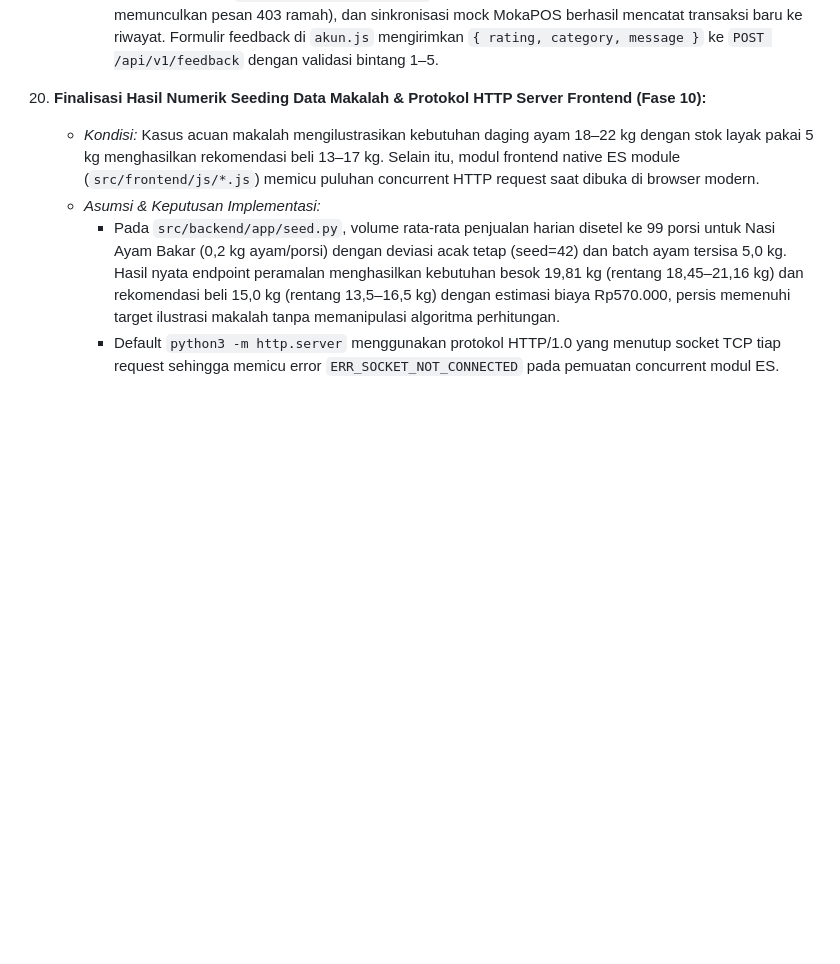
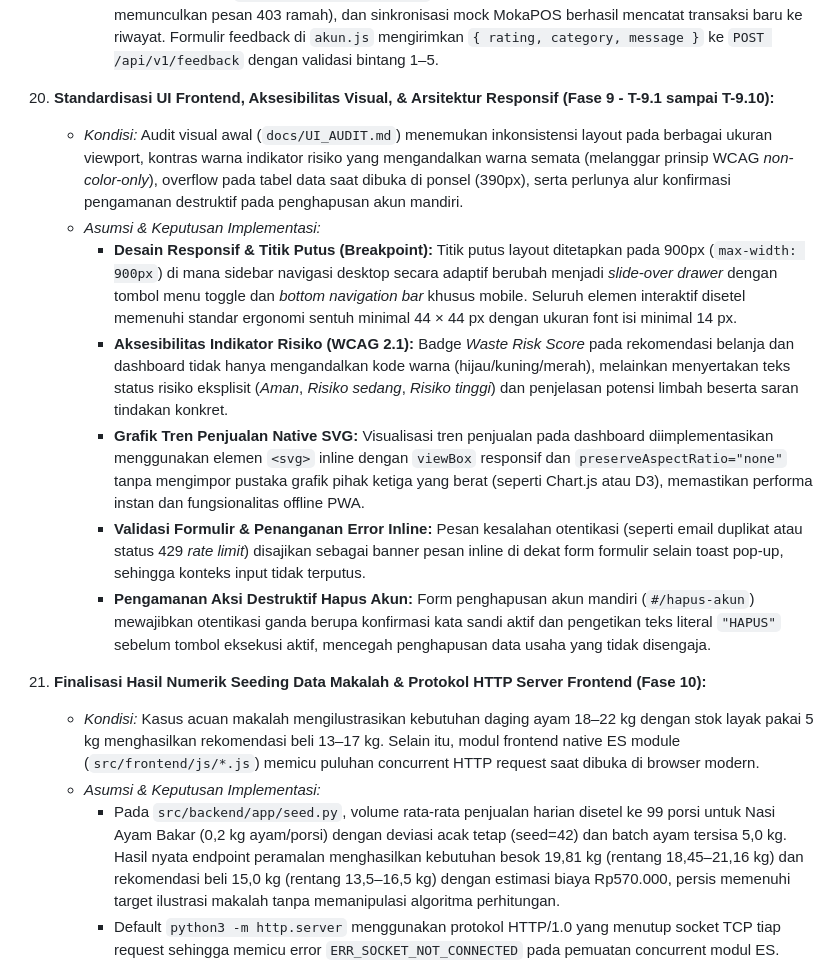
Before and after one commit to adidtiya/StockWise, a Markdown page: docs/TASK_BREAKDOWN.md, the part around one of its changes. GitHub-like rendering; blank space fills up the shorter version.

```diff
--- a/docs/TASK_BREAKDOWN.md
+++ b/docs/TASK_BREAKDOWN.md
@@ -1095,7 +1095,15 @@ Berikut adalah daftar temuan teknis serta parameter bisnis yang belum ditetapkan
       - `src/frontend/js/pages/penjualan.js`, `import.js`, `riwayat.js`: Input manual mengirim payload `{ date, items: [{ product_id, qty }], source: 'manual' }`. Halaman import mengunduh blob Excel dari `GET /api/v1/sales/template` dan mengunggah FormData ke `POST /api/v1/sales/import-excel` dengan feedback baris sukses atau validasi error yang presisi. Halaman riwayat mendukung filter tanggal & sumber transaksi serta penghapusan baris via `DELETE /api/v1/sales/{id}`.
       - `src/frontend/js/pages/forecast.js`, `rekomendasi.js`, `evaluasi.js`, `dashboard.js`: Menampilkan rentang `need_lo`–`need_hi` dan level Waste Risk Score langsung dari backend tanpa menghitung ulang. Penanganan exception riwayat kurang di-render sebagai kartu komponen `emptyState`. Parsing `trained_at` di `evaluasi.js` dibuat tangguh terhadap format ISO timezone offset. Dashboard menampilkan grafik SVG tren penjualan dari riwayat transaksi dan kartu kapasitas porsi dari respons `/dashboard`.
       - `src/frontend/js/pages/langganan.js`, `akun.js`: Paket Freemium dan Pro disajikan jelas dengan penanda eksplisit `payment_simulation: true`. Integrasi mock dibatasi hanya untuk Pro (Freemium memunculkan pesan 403 ramah), dan sinkronisasi mock MokaPOS berhasil mencatat transaksi baru ke riwayat. Formulir feedback di `akun.js` mengirimkan `{ rating, category, message }` ke `POST /api/v1/feedback` dengan validasi bintang 1–5.
-20. **Finalisasi Hasil Numerik Seeding Data Makalah & Protokol HTTP Server Frontend (Fase 10):**
+20. **Standardisasi UI Frontend, Aksesibilitas Visual, & Arsitektur Responsif (Fase 9 - T-9.1 sampai T-9.10):**
+    * *Kondisi:* Audit visual awal (`docs/UI_AUDIT.md`) menemukan inkonsistensi layout pada berbagai ukuran viewport, kontras warna indikator risiko yang mengandalkan warna semata (melanggar prinsip WCAG *non-color-only*), overflow pada tabel data saat dibuka di ponsel (390px), serta perlunya alur konfirmasi pengamanan destruktif pada penghapusan akun mandiri.
+    * *Asumsi & Keputusan Implementasi:*
+      - **Desain Responsif & Titik Putus (Breakpoint):** Titik putus layout ditetapkan pada 900px (`max-width: 900px`) di mana sidebar navigasi desktop secara adaptif berubah menjadi *slide-over drawer* dengan tombol menu toggle dan *bottom navigation bar* khusus mobile. Seluruh elemen interaktif disetel memenuhi standar ergonomi sentuh minimal 44 × 44 px dengan ukuran font isi minimal 14 px.
+      - **Aksesibilitas Indikator Risiko (WCAG 2.1):** Badge *Waste Risk Score* pada rekomendasi belanja dan dashboard tidak hanya mengandalkan kode warna (hijau/kuning/merah), melainkan menyertakan teks status risiko eksplisit (*Aman*, *Risiko sedang*, *Risiko tinggi*) dan penjelasan potensi limbah beserta saran tindakan konkret.
+      - **Grafik Tren Penjualan Native SVG:** Visualisasi tren penjualan pada dashboard diimplementasikan menggunakan elemen `<svg>` inline dengan `viewBox` responsif dan `preserveAspectRatio="none"` tanpa mengimpor pustaka grafik pihak ketiga yang berat (seperti Chart.js atau D3), memastikan performa instan dan fungsionalitas offline PWA.
+      - **Validasi Formulir & Penanganan Error Inline:** Pesan kesalahan otentikasi (seperti email duplikat atau status 429 *rate limit*) disajikan sebagai banner pesan inline di dekat form formulir selain toast pop-up, sehingga konteks input tidak terputus.
+      - **Pengamanan Aksi Destruktif Hapus Akun:** Form penghapusan akun mandiri (`#/hapus-akun`) mewajibkan otentikasi ganda berupa konfirmasi kata sandi aktif dan pengetikan teks literal `"HAPUS"` sebelum tombol eksekusi aktif, mencegah penghapusan data usaha yang tidak disengaja.
+21. **Finalisasi Hasil Numerik Seeding Data Makalah & Protokol HTTP Server Frontend (Fase 10):**
     * *Kondisi:* Kasus acuan makalah mengilustrasikan kebutuhan daging ayam 18–22 kg dengan stok layak pakai 5 kg menghasilkan rekomendasi beli 13–17 kg. Selain itu, modul frontend native ES module (`src/frontend/js/*.js`) memicu puluhan concurrent HTTP request saat dibuka di browser modern.
     * *Asumsi & Keputusan Implementasi:*
       - Pada `src/backend/app/seed.py`, volume rata-rata penjualan harian disetel ke 99 porsi untuk Nasi Ayam Bakar (0,2 kg ayam/porsi) dengan deviasi acak tetap (seed=42) dan batch ayam tersisa 5,0 kg. Hasil nyata endpoint peramalan menghasilkan kebutuhan besok 19,81 kg (rentang 18,45–21,16 kg) dan rekomendasi beli 15,0 kg (rentang 13,5–16,5 kg) dengan estimasi biaya Rp570.000, persis memenuhi target ilustrasi makalah tanpa memanipulasi algoritma perhitungan.
```
Also changed, not shown: other parts of docs/TASK_BREAKDOWN.md (+14 -14 lines).
